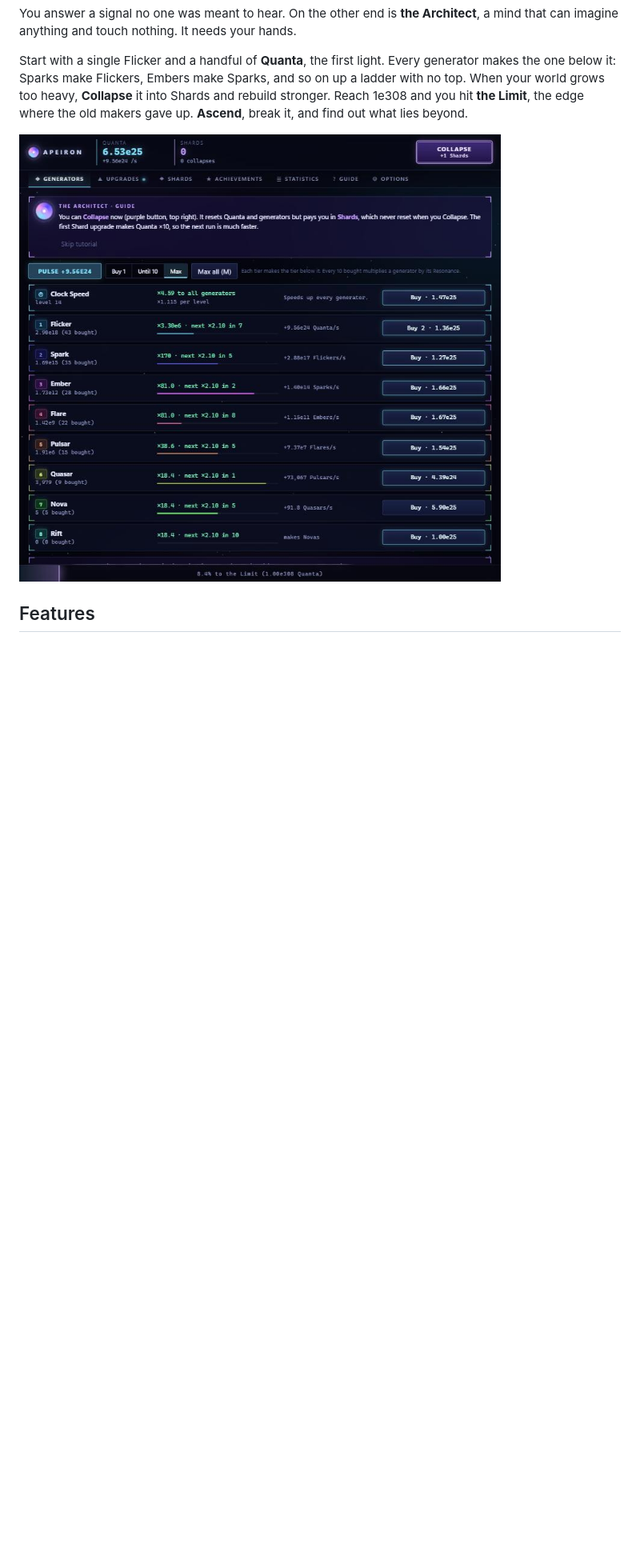
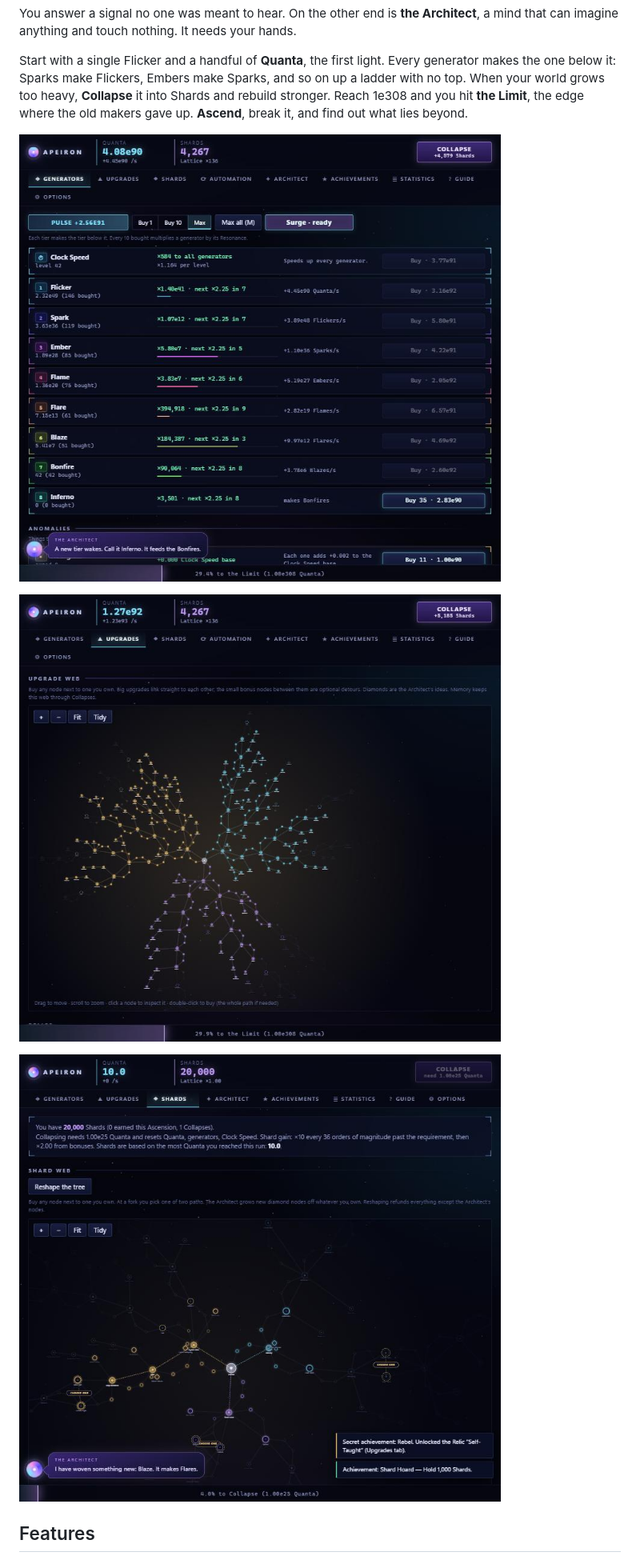
Before and after one commit to TitanTheGodlike/APEIRON, a Markdown page: README.md, the part around the change. Shown at 80% size. GitHub-like rendering; pictures changed too: screenshots/generators.jpg, screenshots/shard-web.jpg (added), screenshots/upgrade-web.jpg (added); blank space fills up the shorter version.

Commit message:
New README screenshots: generators with the speech bubble, Upgrade web, Shard web path choices
Co-Authored-By: Claude Opus 5.5 <noreply@anthropic.com>

```diff
--- a/README.md
+++ b/README.md
@@ -19,7 +19,11 @@ You answer a signal no one was meant to hear. On the other end is **the Architec
 
 Start with a single Flicker and a handful of **Quanta**, the first light. Every generator makes the one below it: Sparks make Flickers, Embers make Sparks, and so on up a ladder with no top. When your world grows too heavy, **Collapse** it into Shards and rebuild stronger. Reach 1e308 and you hit **the Limit**, the edge where the old makers gave up. **Ascend**, break it, and find out what lies beyond.
 
-![Generators](screenshots/generators.jpg)
+![Generators, with the Architect talking in the corner](screenshots/generators.jpg)
+
+![The Upgrade web: Light, Harmony and Cascade](screenshots/upgrade-web.jpg)
+
+![The Shard web: path choices are marked CHOOSE ONE](screenshots/shard-web.jpg)
 
 ## Features
 
```
